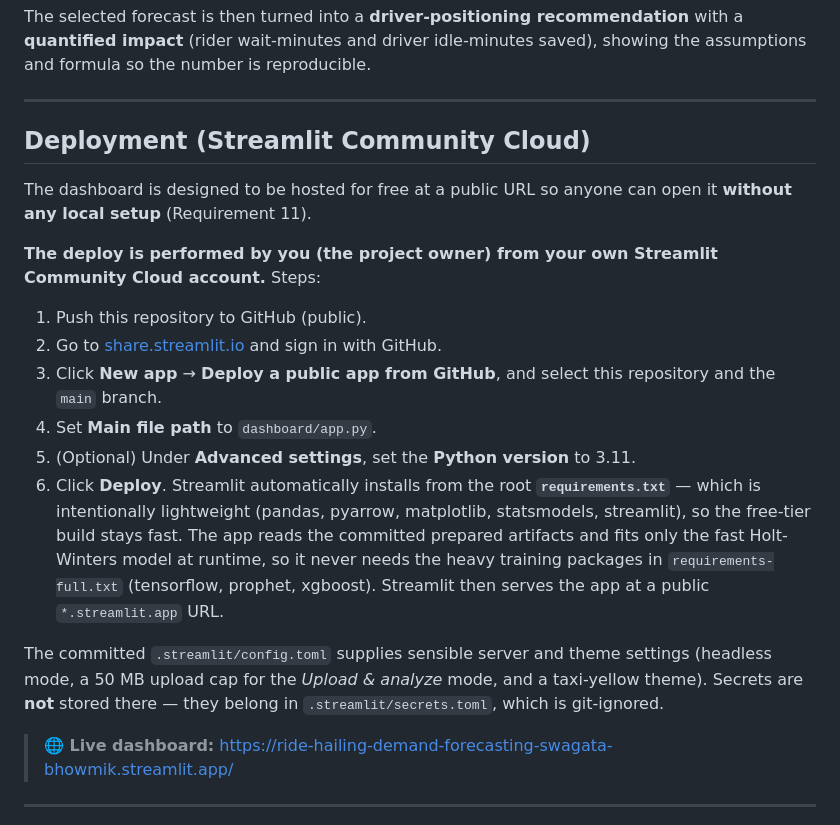
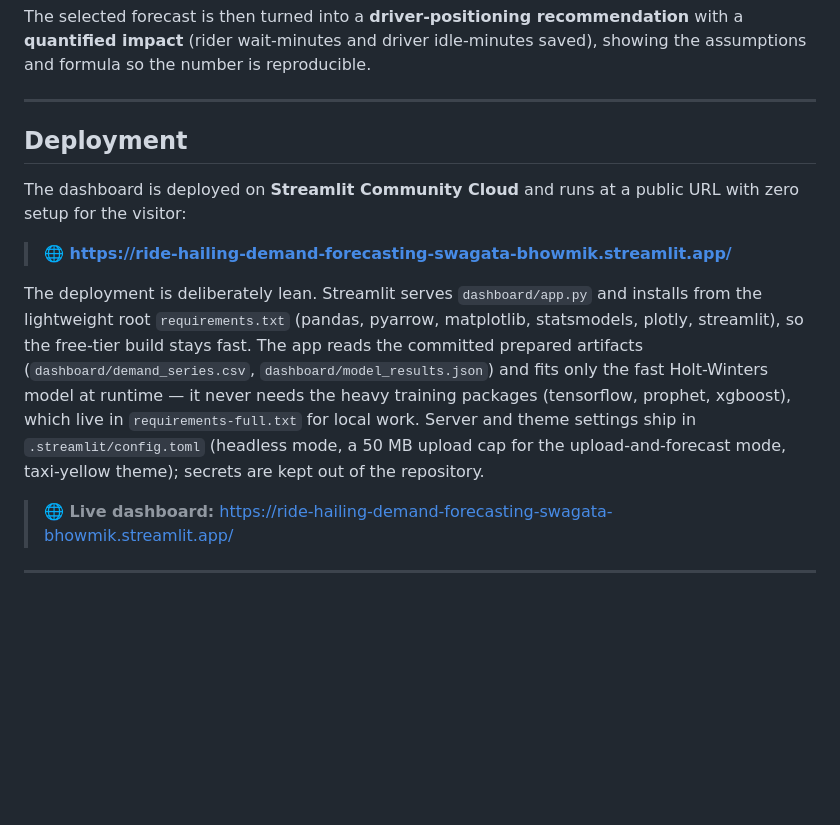
Before and after one commit to Swagata-Bhowmik/Ride-Hailing-Demand-Forecasting, a Markdown page: README.md, the part around the change. GitHub-like rendering; blank space fills up the shorter version.

Commit message:
Rewrite deployment section in showcase voice
Replace the step-by-step 'how you deploy this' tutorial with a confident description of the deployed app: the public URL, why the build is lean (lightweight requirements, artifact-backed, Holt-Winters at runtime), and the committed config. Removes internal 'Requirement N' spec references from the public README.

```diff
--- a/README.md
+++ b/README.md
@@ -217,32 +217,22 @@ showing the assumptions and formula so the number is reproducible.
 
 ---
 
-## Deployment (Streamlit Community Cloud)
+## Deployment
 
-The dashboard is designed to be hosted for free at a public URL so anyone can open
-it **without any local setup** (Requirement 11).
+The dashboard is deployed on **Streamlit Community Cloud** and runs at a public URL
+with zero setup for the visitor:
 
-**The deploy is performed by you (the project owner) from your own Streamlit
-Community Cloud account.** Steps:
+> **🌐 https://ride-hailing-demand-forecasting-swagata-bhowmik.streamlit.app/**
 
-1. Push this repository to GitHub (public).
-2. Go to [share.streamlit.io](https://share.streamlit.io) and sign in with GitHub.
-3. Click **New app** → **Deploy a public app from GitHub**, and select this
-   repository and the `main` branch.
-4. Set **Main file path** to `dashboard/app.py`.
-5. (Optional) Under **Advanced settings**, set the **Python version** to 3.11.
-6. Click **Deploy**. Streamlit automatically installs from the root
-   **`requirements.txt`** — which is intentionally lightweight (pandas, pyarrow,
-   matplotlib, statsmodels, streamlit), so the free-tier build stays fast. The app
-   reads the committed prepared artifacts and fits only the fast Holt-Winters model
-   at runtime, so it never needs the heavy training packages in
-   `requirements-full.txt` (tensorflow, prophet, xgboost). Streamlit then serves the
-   app at a public `*.streamlit.app` URL.
-
-The committed `.streamlit/config.toml` supplies sensible server and theme settings
-(headless mode, a 50 MB upload cap for the *Upload & analyze* mode, and a
-taxi-yellow theme). Secrets are **not** stored there — they belong in
-`.streamlit/secrets.toml`, which is git-ignored.
+The deployment is deliberately lean. Streamlit serves `dashboard/app.py` and installs
+from the lightweight root `requirements.txt` (pandas, pyarrow, matplotlib, statsmodels,
+plotly, streamlit), so the free-tier build stays fast. The app reads the committed
+prepared artifacts (`dashboard/demand_series.csv`, `dashboard/model_results.json`) and
+fits only the fast Holt-Winters model at runtime — it never needs the heavy training
+packages (tensorflow, prophet, xgboost), which live in `requirements-full.txt` for
+local work. Server and theme settings ship in `.streamlit/config.toml` (headless mode,
+a 50 MB upload cap for the upload-and-forecast mode, taxi-yellow theme); secrets are
+kept out of the repository.
 
 > **🌐 Live dashboard:** https://ride-hailing-demand-forecasting-swagata-bhowmik.streamlit.app/
 
```
